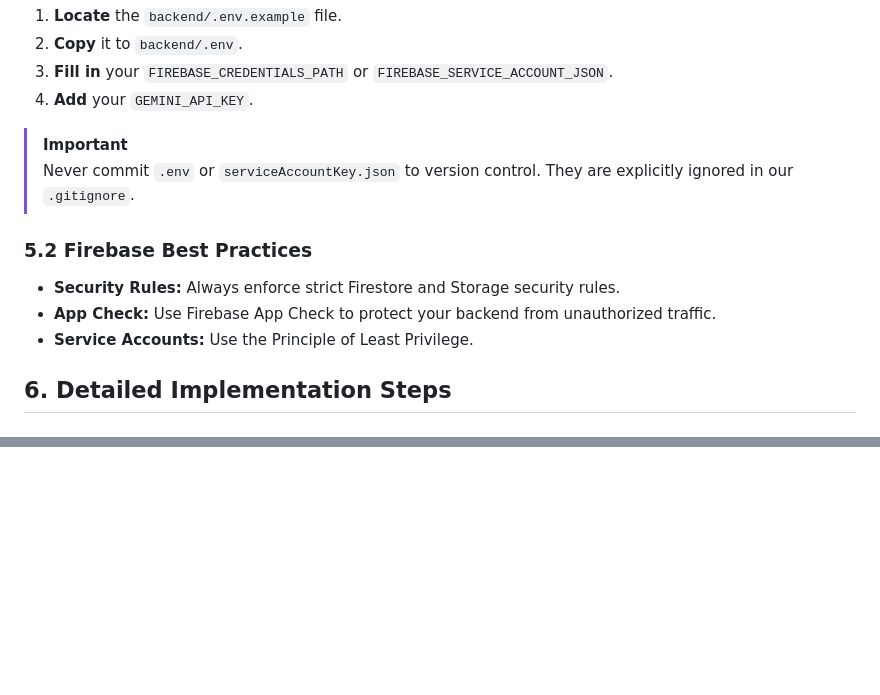
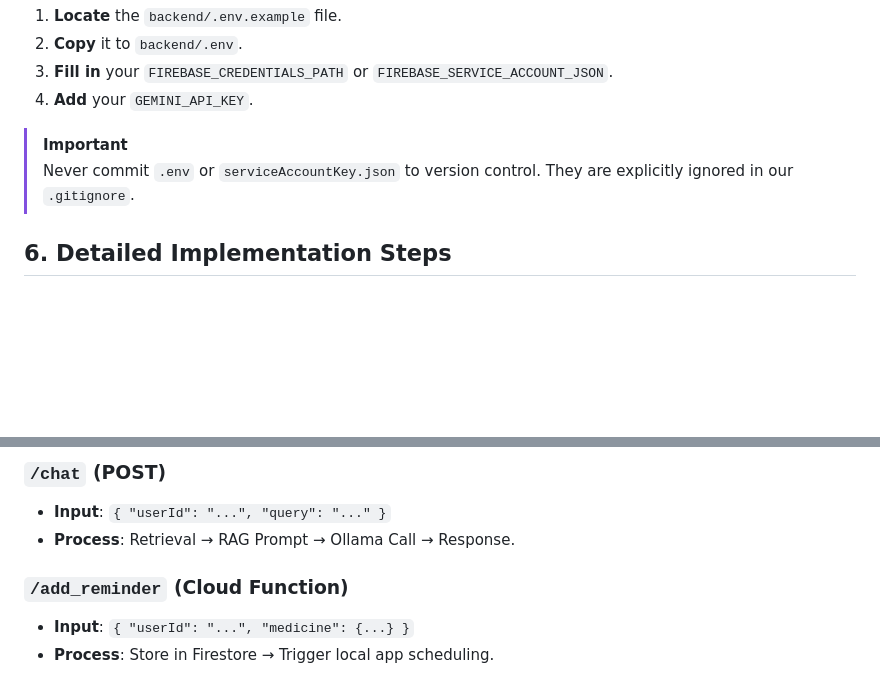
Before and after one commit to nanda-com/MediMetra, a Markdown page: README.md, 2 parts joined by grey strips. Drawn GitHub-style; blank space fills up the shorter version.

Commit message:
Docs: Finalizing technical documentation (User Flows, Challenges, Future Scope)

```diff
--- a/README.md
+++ b/README.md
@@ -76,11 +76,6 @@ MediMetra uses environment variables for secure credential management.
 > [!IMPORTANT]
 > Never commit `.env` or `serviceAccountKey.json` to version control. They are explicitly ignored in our `.gitignore`.
 
-### 5.2 Firebase Best Practices
-- **Security Rules:** Always enforce strict Firestore and Storage security rules.
-- **App Check:** Use Firebase App Check to protect your backend from unauthorized traffic.
-- **Service Accounts:** Use the Principle of Least Privilege.
-
 ## 6. Detailed Implementation Steps
 
 ### 6.1 Google Colab Setup (AI Backend)
@@ -119,0 +175,7 @@ MediMetra uses environment variables for secure credential management.
+### `/chat` (POST)
+- **Input**: `{ "userId": "...", "query": "..." }`
+- **Process**: Retrieval → RAG Prompt → Ollama Call → Response.
+
+### `/add_reminder` (Cloud Function)
+- **Input**: `{ "userId": "...", "medicine": {...} }`
+- **Process**: Store in Firestore → Trigger local app scheduling.
```
Also changed, not shown: other parts of README.md (+61 -1 lines).
